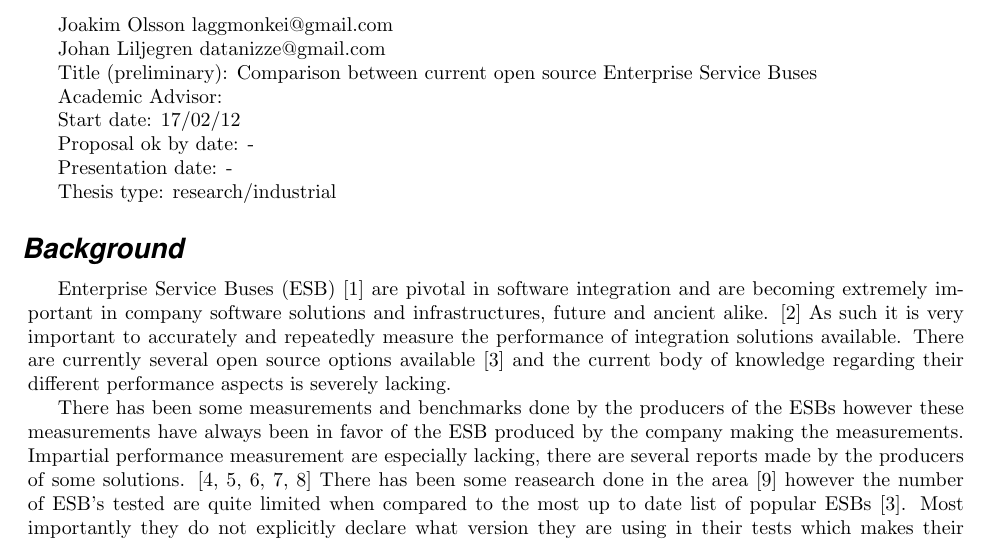
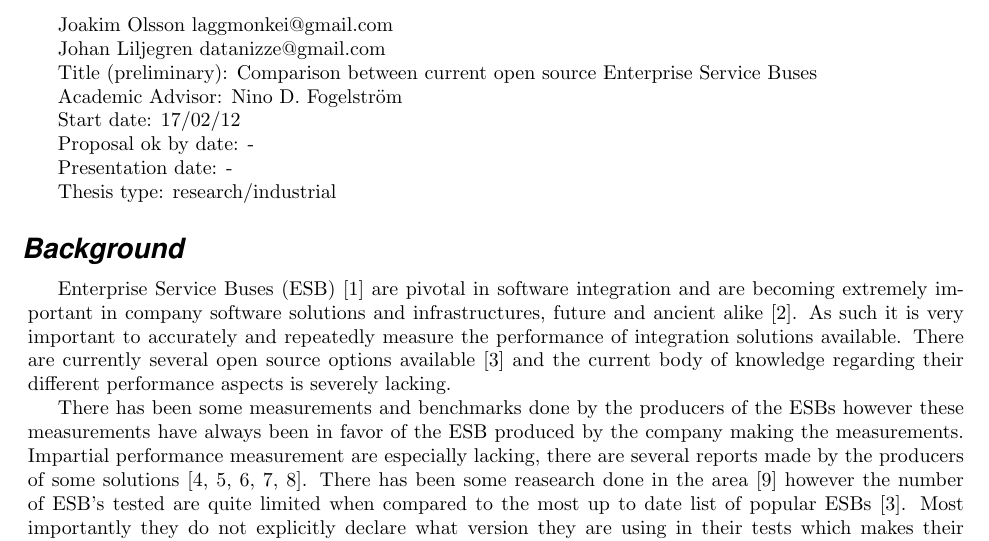
Before and after one commit to landie/korsdrag, a LaTeX thesis (thesis_proposal/thesis_proposal.tex): part of page 1 of 2, cut so that both start at the same text. Compiled offline with pdfLaTeX.

Commit message:
added utf8 and acad-advisor

```diff
--- a/thesis_proposal/thesis_proposal.tex
+++ b/thesis_proposal/thesis_proposal.tex
@@ -7,6 +7,7 @@
 \usepackage{fullpage,url}
 \usepackage{indentfirst}
 \usepackage{amsmath}
+\usepackage[utf8]{inputenc}
 
 \usepackage{fancyhdr}
 
@@ -35,7 +36,7 @@ Johan Liljegren datanizze@gmail.com
 
 Title (preliminary): Comparison between current open source Enterprise Service Buses
 
-Academic Advisor:
+Academic Advisor:  Nino D. Fogelström
 
 Start date: 17/02/12
 
@@ -51,14 +52,14 @@ Thesis type: research\slash industrial
 
 % {1 paragraph introducing and motivating the problem. Should answer: Which area of SE is this about? What particular part of that area? Why is this important?}
 
-Enterprise Service Buses (ESB) \cite{falko07} are pivotal in software integration and are becoming extremely important in company software solutions and infrastructures, future and ancient alike. \cite{fenner03}
+Enterprise Service Buses (ESB) \cite{falko07} are pivotal in software integration and are becoming extremely important in company software solutions and infrastructures, future and ancient alike \cite{fenner03}.
 As such it is very important to accurately and repeatedly measure the performance of integration solutions available.
 There are currently several open source options available \cite{mehta11} and the current body of knowledge regarding their different performance aspects is severely lacking.
 
 % {2-3 paragraphs giving more detailed background. Should answer: What has been done by others in this area? What is our current knowledge?}
 
 There has been some measurements and benchmarks done by the producers of the ESBs however these measurements have always been in favor of the ESB produced by the company making the measurements.
-Impartial performance measurement are especially lacking, there are several reports made by the producers of some solutions. \cite{Perera07,mulevsjboss,mulevsglassfish,mulevsservicemix,mulesoft08}
+Impartial performance measurement are especially lacking, there are several reports made by the producers of some solutions \cite{Perera07,mulevsjboss,mulevsglassfish,mulevsservicemix,mulesoft08}.
 There has been some reasearch done in the area \cite{ESBthesis} however the number of ESB's tested are quite limited when compared to the most up to date list of popular ESBs \cite{mehta11}.
 Most importantly they do not explicitly declare what version they are using in their tests which makes their results hard to reproduce.
 Judging by the dates on which their papaer was completed it is clear that all the ESBs that they use have received major upgrades which makes it even more important to produce new measurements.
```
